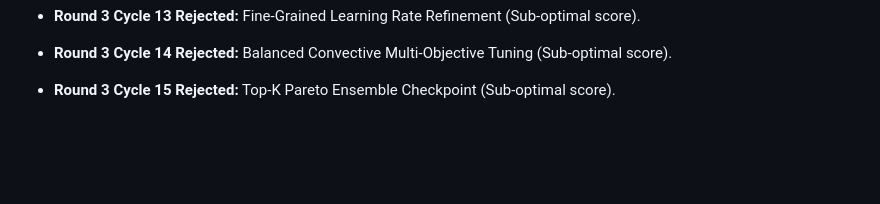
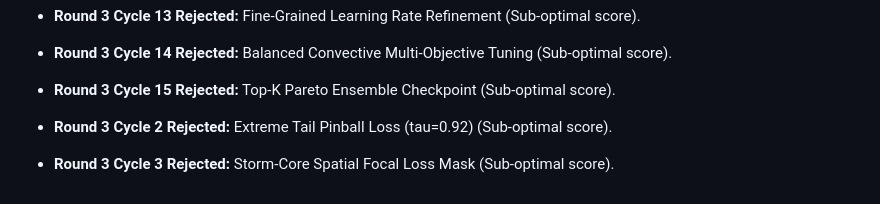
Before and after one commit to rohzhegde26/SIH-26074-Fast-and-Curious, a Markdown page: program.md, the part around the change. Drawn GitHub-style; blank space fills up the shorter version.

```diff
--- a/program.md
+++ b/program.md
@@ -132,3 +132,7 @@
 - **Round 3 Cycle 14 Rejected:** Balanced Convective Multi-Objective Tuning (Sub-optimal score).
 
 - **Round 3 Cycle 15 Rejected:** Top-K Pareto Ensemble Checkpoint (Sub-optimal score).
+
+- **Round 3 Cycle 2 Rejected:** Extreme Tail Pinball Loss (tau=0.92) (Sub-optimal score).
+
+- **Round 3 Cycle 3 Rejected:** Storm-Core Spatial Focal Loss Mask (Sub-optimal score).
```
